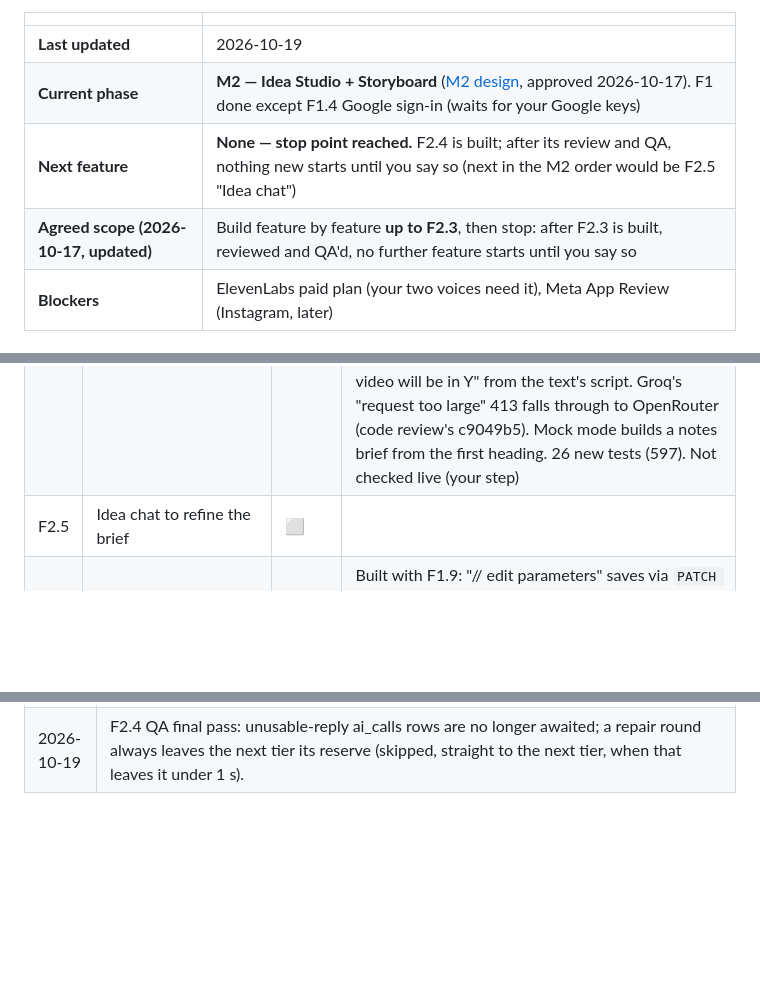
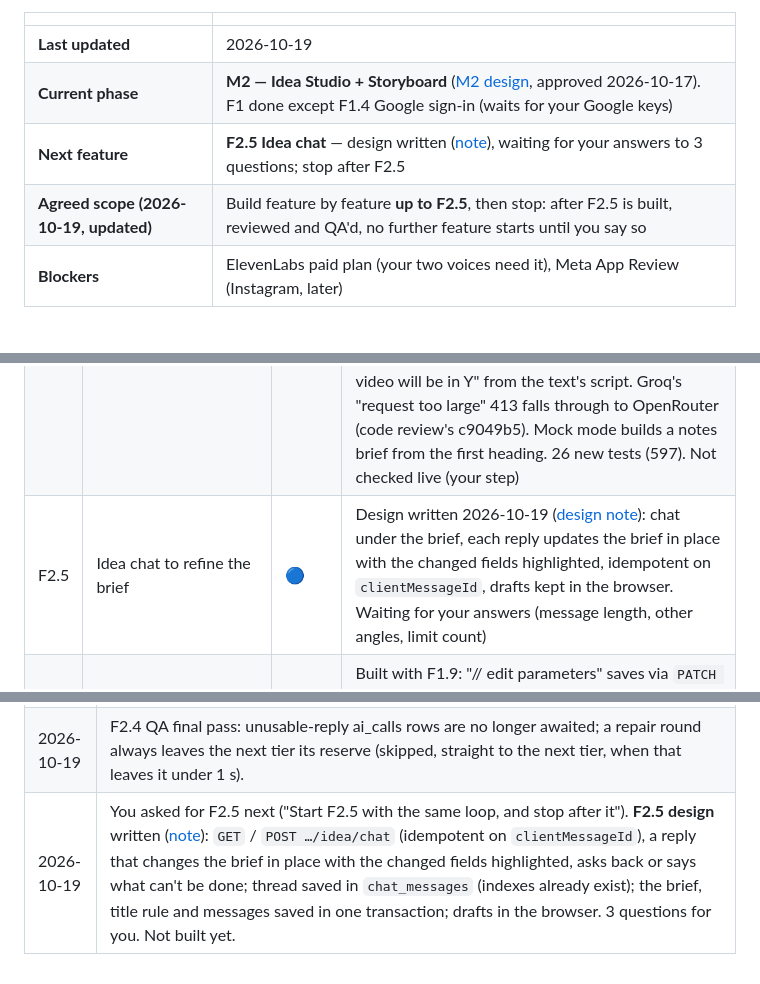
Before and after one commit to ETHANHUNT53/videozilla, a Markdown page: docs/PROJECT_STATUS.md, 3 parts joined by grey strips. Drawn GitHub-style; blank space fills up the shorter version.

Commit message:
docs: F2.5 design (idea chat), 3 questions
Co-Authored-By: Claude Opus 5.5 <noreply@anthropic.com>

```diff
--- a/docs/PROJECT_STATUS.md
+++ b/docs/PROJECT_STATUS.md
@@ -10,8 +10,8 @@
 |---|---|
 | **Last updated** | 2026-10-19 |
 | **Current phase** | **M2 — Idea Studio + Storyboard** ([M2 design](M2_DESIGN.md), approved 2026-10-17). F1 done except F1.4 Google sign-in (waits for your Google keys) |
-| **Next feature** | **None — stop point reached.** F2.4 is built; after its review and QA, nothing new starts until you say so (next in the M2 order would be F2.5 "Idea chat") |
-| **Agreed scope (2026-10-17, updated)** | Build feature by feature **up to F2.3**, then stop: after F2.3 is built, reviewed and QA'd, no further feature starts until you say so |
+| **Next feature** | **F2.5 Idea chat** — design written ([note](features/F2.5-idea-chat.md)), waiting for your answers to 3 questions; stop after F2.5 |
+| **Agreed scope (2026-10-19, updated)** | Build feature by feature **up to F2.5**, then stop: after F2.5 is built, reviewed and QA'd, no further feature starts until you say so |
 | **Blockers** | ElevenLabs paid plan (your two voices need it), Meta App Review (Instagram, later) |
 
 ### Status legend
@@ -99,7 +99,7 @@ The M1 draft in `apps/web` covers most of this and was tested by hand in the bro
 | F2.2 | "Find a topic" → 5 AI idea suggestions | ✅ | Done 2026-10-17 ([design note](features/F2.2-topic-suggestions.md)). `POST /api/v1/projects/{id}/idea/suggestions` → 5 cards (title, hook, angle, 3 key points) in the video's language, fitted to its audience and board and to your "what I teach"; saved with the video (newest 30); **Suggest 5 more** and **More like this** tell Gemini every title already shown so it picks new concepts; prohibited topics → `422`; Gemini busy → `503`; shared `ideas` limit 150/day (`429`); every call logged in `ai_calls`. Shared `generateJson` helper (15 s budget, fallback model, one repair). **Use this** waits for F2.3. Also QA's F2.1 points: label-only accessible names, conflict bar above the text box, proper disabled button style. Gemini key copied into the web app's local env file (not printed, not committed). Checked with real Gemini in Hindi. QA leftovers cleaned up ([cleanup](features/F2.2-topic-suggestions.md#cleanup-qa-leftovers)): recitation retry, quota circuit breaker, RateLimit headers on `429`, more refunds, refusal reason shown, "Use this" note, buttons locked after the daily limit |
 | F2.3 | "I have an idea" → brief + 2 alternative angles | ✅ | Done 2026-10-18 ([design note](features/F2.3-idea-brief.md)). `POST /api/v1/projects/{id}/idea/brief`: `from: "idea"` (the saved idea text) or `"suggestion"` (an idea card's **Use this**) → a brief (title, hook, angle, audience, 3–5 key points, what's left out) plus 2 other angles, saved with the video; `from: "alternative"` switches angle with no AI call and nothing counted; `from: "notes"` answers `400` until F2.4. Shared `ideas` limit, refunds, `422` / `503` and `ai_calls` (task `brief`) as in F2.2. The video's title follows the brief while you haven't named it. Brief card with "Use this angle" and a disabled "Generate storyboard" (next milestone). QA notes folded in: the limit lock is read on page load, small text uses the 4.5:1 colour, the "illegal" refusal sentence is fixed, the unsafe-topic timing is documented. Checked in the browser on a local test account; a live AI brief couldn't run because the Gemini key's credits are used up (open item 6) |
 | F2.4 | "Use my notes" (≤ 20,000 chars) → focused brief | ✅ | Done 2026-10-19 ([design note](features/F2.4-notes-brief.md), approved: brief + 2 angles, up to 25 s, always 1 request). `POST …/idea/brief` `{ from: "notes" }` makes the brief from the saved notes: one focus taken only from them, a "From your notes" summary, up to 5 left-out topics, 2 other focuses. Notes are delimited data (prompt injection); empty / symbols-only / links-only notes `400` with no AI call; refusals `422` "those notes"; the page shows "Your notes are in X; the video will be in Y" from the text's script. Groq's "request too large" 413 falls through to OpenRouter (code review's c9049b5). Mock mode builds a notes brief from the first heading. 26 new tests (597). Not checked live (your step) |
-| F2.5 | Idea chat to refine the brief | ⬜ | |
+| F2.5 | Idea chat to refine the brief | 🔵 | Design written 2026-10-19 ([design note](features/F2.5-idea-chat.md)): chat under the brief, each reply updates the brief in place with the changed fields highlighted, idempotent on `clientMessageId`, drafts kept in the browser. Waiting for your answers (message length, other angles, limit count) |
 | F2.6 | Video settings panel (language, length, audience, board/exam, voice, style) | ✅ | Built with F1.9: "// edit parameters" saves via `PATCH /api/v1/projects/{id}` with `If-Match`; fields lock by status from `allowedActions` (script settings before the build, voice / captions after the storyboard), with "regenerate" / "rebuild" notes. Only the two approved voices; style is Midnight only (V1) |
 | F2.7 | Idea Studio screen (Stitch screen 09) | ⬜ | |
 | F2.8 | Direct brief edits; video title follows the brief title until renamed | ⬜ | PRD F2-FR7 / FR11 (new row from the M2 design) |
@@ -288,3 +288,4 @@ Proven in M0; code now lives in `packages/*` (F0.1). Each becomes ✅ once cover
 | 2026-10-19 | F2.4 QA-fix review: ai_calls writes between AI tiers no longer block the next tier, so a slow database can't starve OpenRouter on the 25 s notes path (the 500 ms slack only covered small overhead). Mocks only. |
 | 2026-10-19 | F2.4 follow-up review: keycap emoji and "Zalgo" text no longer pass the notes content check; a bad production AI setting now fails `next build` (next.config.ts), not just the running server; the boot exit is Node-only (no Edge build warning). |
 | 2026-10-19 | F2.4 QA final pass: unusable-reply ai_calls rows are no longer awaited; a repair round always leaves the next tier its reserve (skipped, straight to the next tier, when that leaves it under 1 s). |
+| 2026-10-19 | You asked for F2.5 next ("Start F2.5 with the same loop, and stop after it"). **F2.5 design** written ([note](features/F2.5-idea-chat.md)): `GET` / `POST …/idea/chat` (idempotent on `clientMessageId`), a reply that changes the brief in place with the changed fields highlighted, asks back or says what can't be done; thread saved in `chat_messages` (indexes already exist); the brief, title rule and messages saved in one transaction; drafts in the browser. 3 questions for you. Not built yet. |
```
Also changed, not shown: docs/features/F2.5-idea-chat.md (added, +93 -0 lines).
